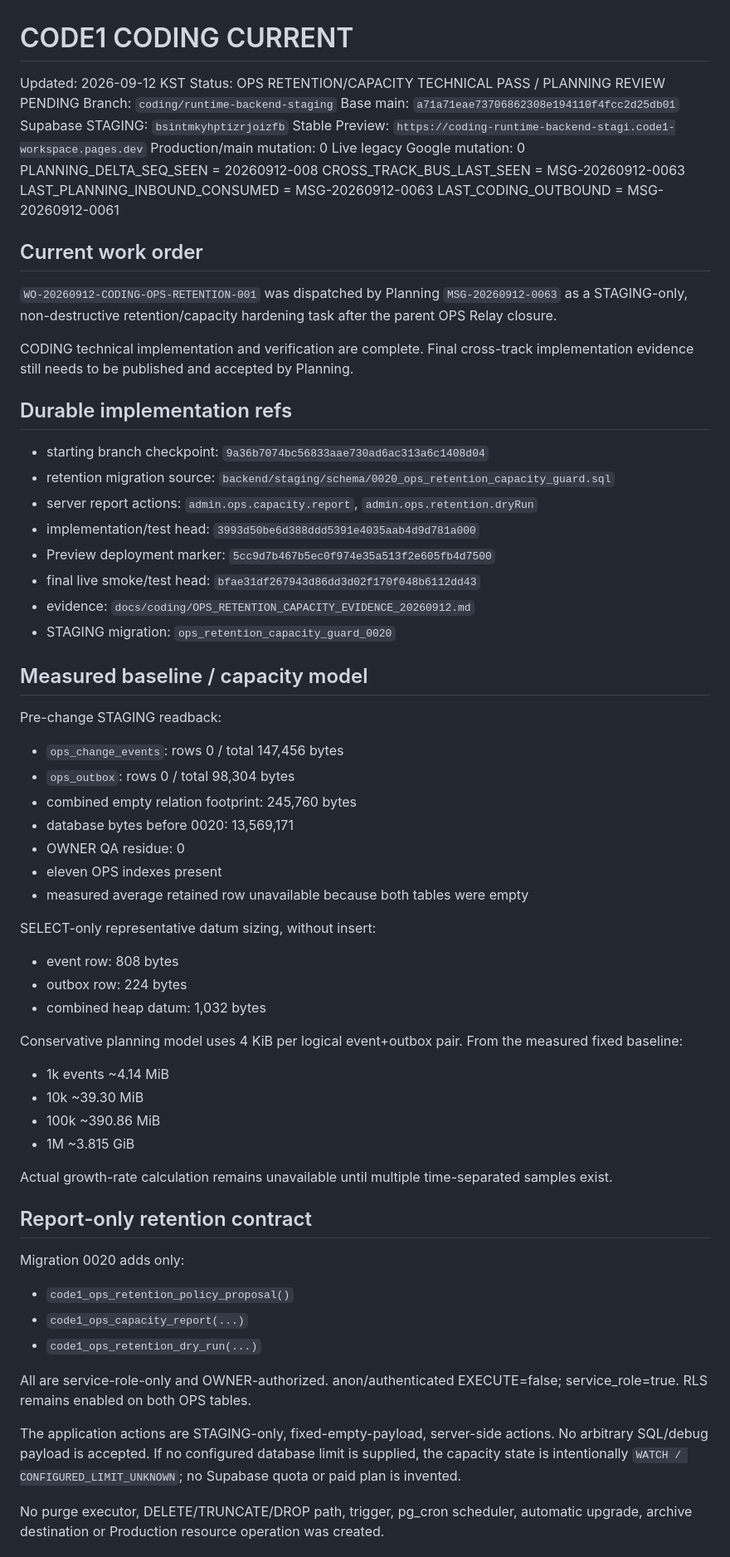
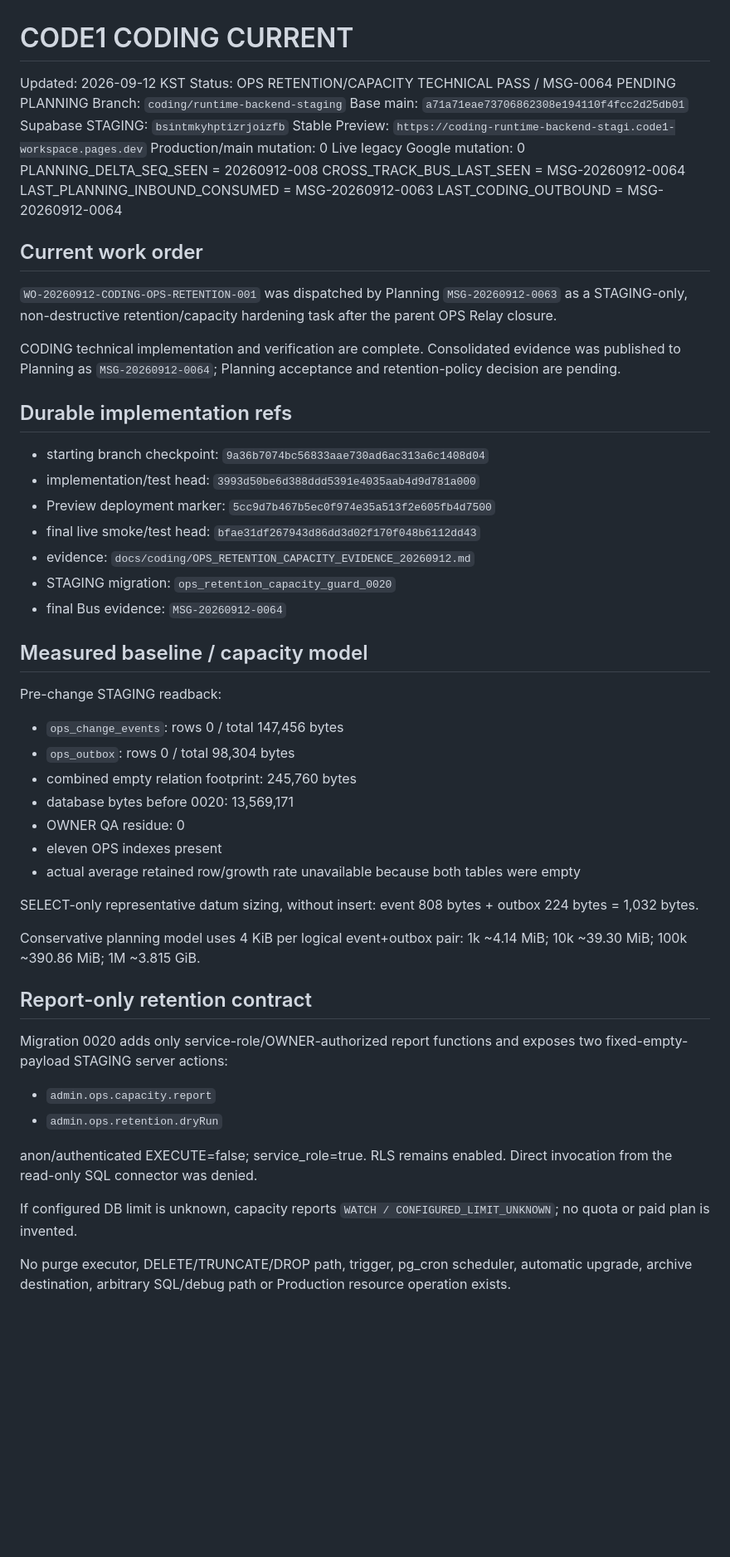
Before and after one commit to ydh1121/code1-workspace, a Markdown page: docs/coding/CURRENT.md, the part around one of its changes. Shown at 83% size. Rendered like a GitHub page; blank space fills up the shorter version.

Commit message:
[CF-Pages-Skip] docs(coding): sync retention evidence outbound

```diff
--- a/docs/coding/CURRENT.md
+++ b/docs/coding/CURRENT.md
@@ -1,7 +1,7 @@
 # CODE1 CODING CURRENT
 
 Updated: 2026-09-12 KST
-Status: OPS RETENTION/CAPACITY TECHNICAL PASS / PLANNING REVIEW PENDING
+Status: OPS RETENTION/CAPACITY TECHNICAL PASS / MSG-0064 PENDING PLANNING
 Branch: `coding/runtime-backend-staging`
 Base main: `a71a71eae73706862308e194110f4fcc2d25db01`
 Supabase STAGING: `bsintmkyhptizrjoizfb`
@@ -9,26 +9,25 @@ Stable Preview: `https://coding-runtime-backend-stagi.code1-workspace.pages.dev`
 Production/main mutation: 0
 Live legacy Google mutation: 0
 PLANNING_DELTA_SEQ_SEEN = 20260912-008
-CROSS_TRACK_BUS_LAST_SEEN = MSG-20260912-0063
+CROSS_TRACK_BUS_LAST_SEEN = MSG-20260912-0064
 LAST_PLANNING_INBOUND_CONSUMED = MSG-20260912-0063
-LAST_CODING_OUTBOUND = MSG-20260912-0061
+LAST_CODING_OUTBOUND = MSG-20260912-0064
 
 ## Current work order
 
 `WO-20260912-CODING-OPS-RETENTION-001` was dispatched by Planning `MSG-20260912-0063` as a STAGING-only, non-destructive retention/capacity hardening task after the parent OPS Relay closure.
 
-CODING technical implementation and verification are complete. Final cross-track implementation evidence still needs to be published and accepted by Planning.
+CODING technical implementation and verification are complete. Consolidated evidence was published to Planning as `MSG-20260912-0064`; Planning acceptance and retention-policy decision are pending.
 
 ## Durable implementation refs
 
 - starting branch checkpoint: `9a36b7074bc56833aae730ad6ac313a6c1408d04`
-- retention migration source: `backend/staging/schema/0020_ops_retention_capacity_guard.sql`
-- server report actions: `admin.ops.capacity.report`, `admin.ops.retention.dryRun`
 - implementation/test head: `3993d50be6d388ddd5391e4035aab4d9d781a000`
 - Preview deployment marker: `5cc9d7b467b5ec0f974e35a513f2e605fb4d7500`
 - final live smoke/test head: `bfae31df267943d86dd3d02f170f048b6112dd43`
 - evidence: `docs/coding/OPS_RETENTION_CAPACITY_EVIDENCE_20260912.md`
 - STAGING migration: `ops_retention_capacity_guard_0020`
+- final Bus evidence: `MSG-20260912-0064`
 
 ## Measured baseline / capacity model
 
@@ -40,34 +39,22 @@ Pre-change STAGING readback:
 - database bytes before 0020: 13,569,171
 - OWNER QA residue: 0
 - eleven OPS indexes present
-- measured average retained row unavailable because both tables were empty
+- actual average retained row/growth rate unavailable because both tables were empty
 
-SELECT-only representative datum sizing, without insert:
+SELECT-only representative datum sizing, without insert: event 808 bytes + outbox 224 bytes = 1,032 bytes.
 
-- event row: 808 bytes
-- outbox row: 224 bytes
-- combined heap datum: 1,032 bytes
-
-Conservative planning model uses 4 KiB per logical event+outbox pair. From the measured fixed baseline:
-
-- 1k events ~4.14 MiB
-- 10k ~39.30 MiB
-- 100k ~390.86 MiB
-- 1M ~3.815 GiB
-
-Actual growth-rate calculation remains unavailable until multiple time-separated samples exist.
+Conservative planning model uses 4 KiB per logical event+outbox pair: 1k ~4.14 MiB; 10k ~39.30 MiB; 100k ~390.86 MiB; 1M ~3.815 GiB.
 
 ## Report-only retention contract
 
-Migration 0020 adds only:
+Migration 0020 adds only service-role/OWNER-authorized report functions and exposes two fixed-empty-payload STAGING server actions:
 
-- `code1_ops_retention_policy_proposal()`
-- `code1_ops_capacity_report(...)`
-- `code1_ops_retention_dry_run(...)`
+- `admin.ops.capacity.report`
+- `admin.ops.retention.dryRun`
 
-All are service-role-only and OWNER-authorized. anon/authenticated EXECUTE=false; service_role=true. RLS remains enabled on both OPS tables.
+anon/authenticated EXECUTE=false; service_role=true. RLS remains enabled. Direct invocation from the read-only SQL connector was denied.
 
-The application actions are STAGING-only, fixed-empty-payload, server-side actions. No arbitrary SQL/debug payload is accepted. If no configured database limit is supplied, the capacity state is intentionally `WATCH / CONFIGURED_LIMIT_UNKNOWN`; no Supabase quota or paid plan is invented.
+If configured DB limit is unknown, capacity reports `WATCH / CONFIGURED_LIMIT_UNKNOWN`; no quota or paid plan is invented.
 
-No purge executor, DELETE/TRUNCATE/DROP path, trigger, pg_cron scheduler, automatic upgrade, archive destination or Production resource operation was created.
+No purge executor, DELETE/TRUNCATE/DROP path, trigger, pg_cron scheduler, automatic upgrade, archive destination, arbitrary SQL/debug path or Production resource operation exists.
 
```
Also changed, not shown: other parts of docs/coding/CURRENT.md (+13 -33 lines).
